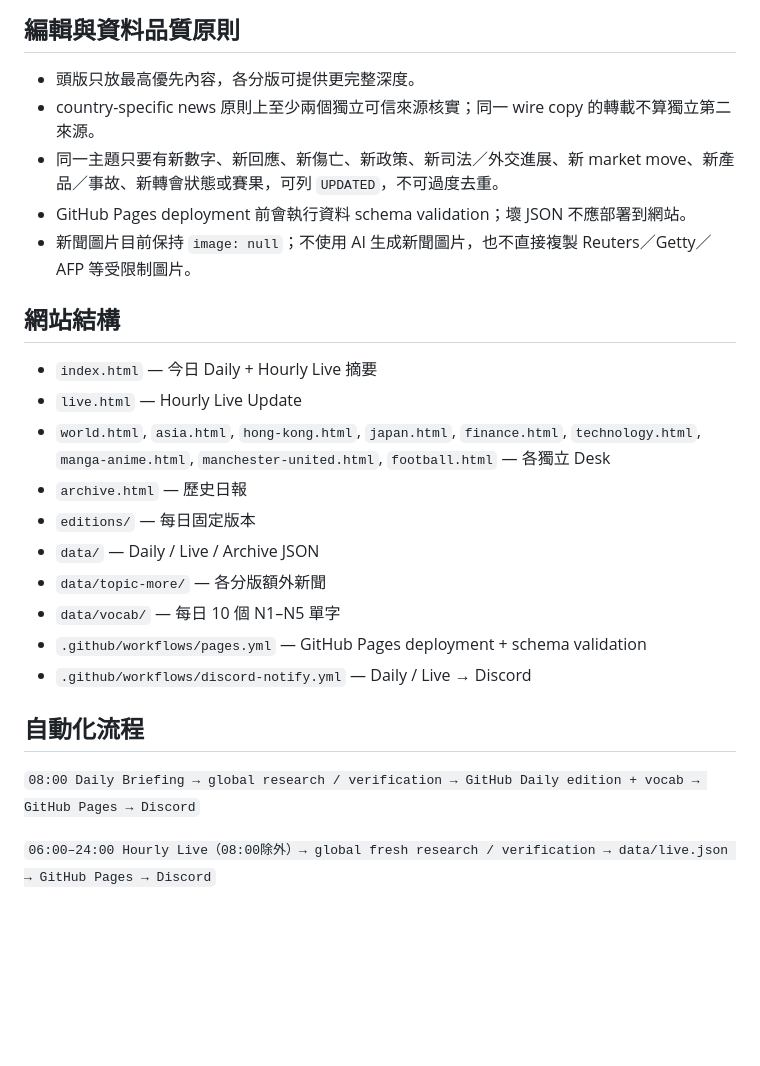
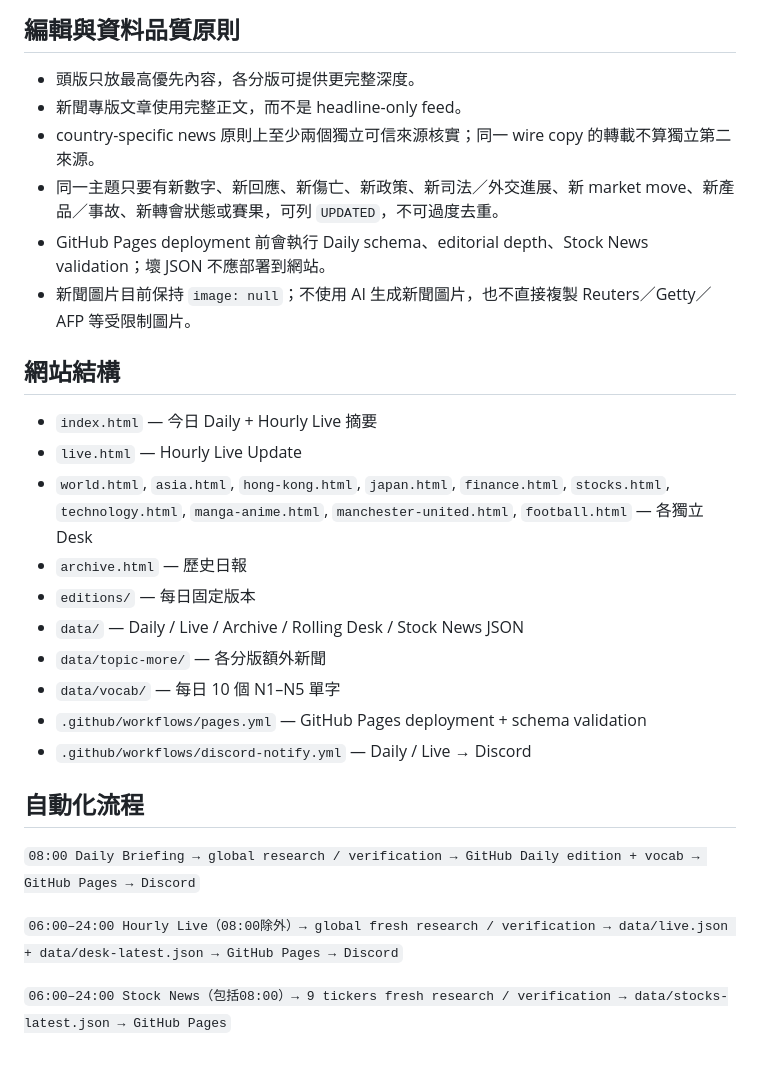
Before and after one commit to kanuli/daily-brief-newspaper, a Markdown page: README.md, the part around one of its changes. Drawn GitHub-style; blank space fills up the shorter version.

```diff
--- a/README.md
+++ b/README.md
@@ -53,19 +66,20 @@ Daily Edition 每天固定提供 **10 個日語單字**：N1、N2、N3、N4、N5
 ## 編輯與資料品質原則
 
 - 頭版只放最高優先內容，各分版可提供更完整深度。
+- 新聞專版文章使用完整正文，而不是 headline-only feed。
 - country-specific news 原則上至少兩個獨立可信來源核實；同一 wire copy 的轉載不算獨立第二來源。
 - 同一主題只要有新數字、新回應、新傷亡、新政策、新司法／外交進展、新 market move、新產品／事故、新轉會狀態或賽果，可列 `UPDATED`，不可過度去重。
-- GitHub Pages deployment 前會執行資料 schema validation；壞 JSON 不應部署到網站。
+- GitHub Pages deployment 前會執行 Daily schema、editorial depth、Stock News validation；壞 JSON 不應部署到網站。
 - 新聞圖片目前保持 `image: null`；不使用 AI 生成新聞圖片，也不直接複製 Reuters／Getty／AFP 等受限制圖片。
 
 ## 網站結構
 
 - `index.html` — 今日 Daily + Hourly Live 摘要
 - `live.html` — Hourly Live Update
-- `world.html`, `asia.html`, `hong-kong.html`, `japan.html`, `finance.html`, `technology.html`, `manga-anime.html`, `manchester-united.html`, `football.html` — 各獨立 Desk
+- `world.html`, `asia.html`, `hong-kong.html`, `japan.html`, `finance.html`, `stocks.html`, `technology.html`, `manga-anime.html`, `manchester-united.html`, `football.html` — 各獨立 Desk
 - `archive.html` — 歷史日報
 - `editions/` — 每日固定版本
-- `data/` — Daily / Live / Archive JSON
+- `data/` — Daily / Live / Archive / Rolling Desk / Stock News JSON
 - `data/topic-more/` — 各分版額外新聞
 - `data/vocab/` — 每日 10 個 N1–N5 單字
 - `.github/workflows/pages.yml` — GitHub Pages deployment + schema validation
@@ -75,4 +89,6 @@ Daily Edition 每天固定提供 **10 個日語單字**：N1、N2、N3、N4、N5
 
 `08:00 Daily Briefing → global research / verification → GitHub Daily edition + vocab → GitHub Pages → Discord`
 
-`06:00–24:00 Hourly Live（08:00除外）→ global fresh research / verification → data/live.json → GitHub Pages → Discord`
+`06:00–24:00 Hourly Live（08:00除外）→ global fresh research / verification → data/live.json + data/desk-latest.json → GitHub Pages → Discord`
+
+`06:00–24:00 Stock News（包括08:00）→ 9 tickers fresh research / verification → data/stocks-latest.json → GitHub Pages`
```
Also changed, not shown: other parts of README.md (+18 -5 lines).
